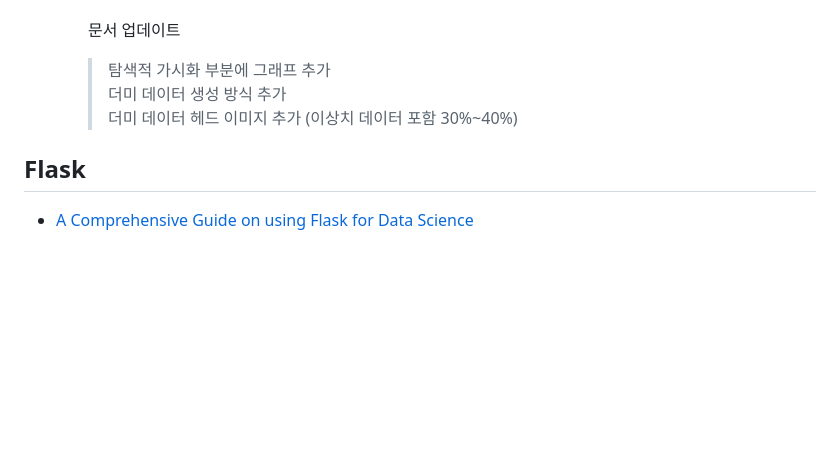
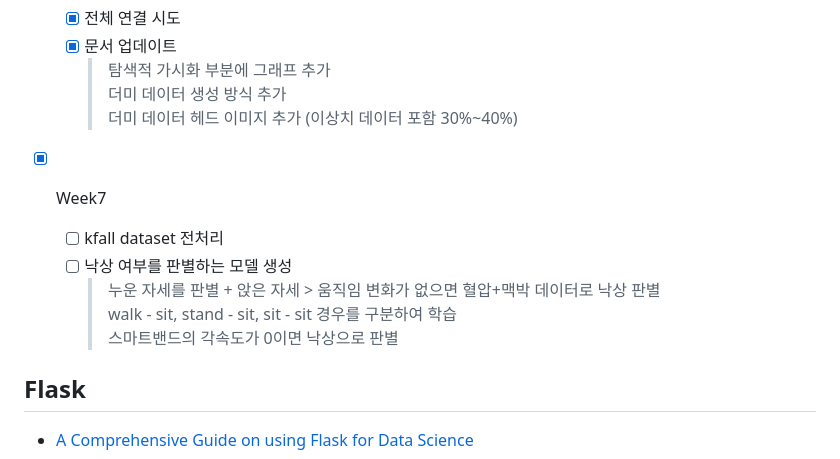
Before and after one commit to DANU011/pytorch, a Markdown page: DA/README.md, the part around the change. Rendered like a GitHub page; blank space fills up the shorter version.

```diff
--- a/DA/README.md
+++ b/DA/README.md
@@ -94,6 +94,12 @@ Heartbeat range
 더미 데이터 생성 방식 추가
 더미 데이터 헤드 이미지 추가 (이상치 데이터 포함 30%~40%)
 
+- [X] Week7
+  - [ ] kfall dataset 전처리
+  - [ ] 낙상 여부를 판별하는 모델 생성
+    > 누운 자세를 판별 + 앉은 자세  > 움직임 변화가 없으면 혈압+맥박 데이터로 낙상 판별
+walk - sit, stand - sit, sit - sit 경우를 구분하여 학습
+스마트밴드의 각속도가 0이면 낙상으로 판별
 
 ## Flask
 
```
